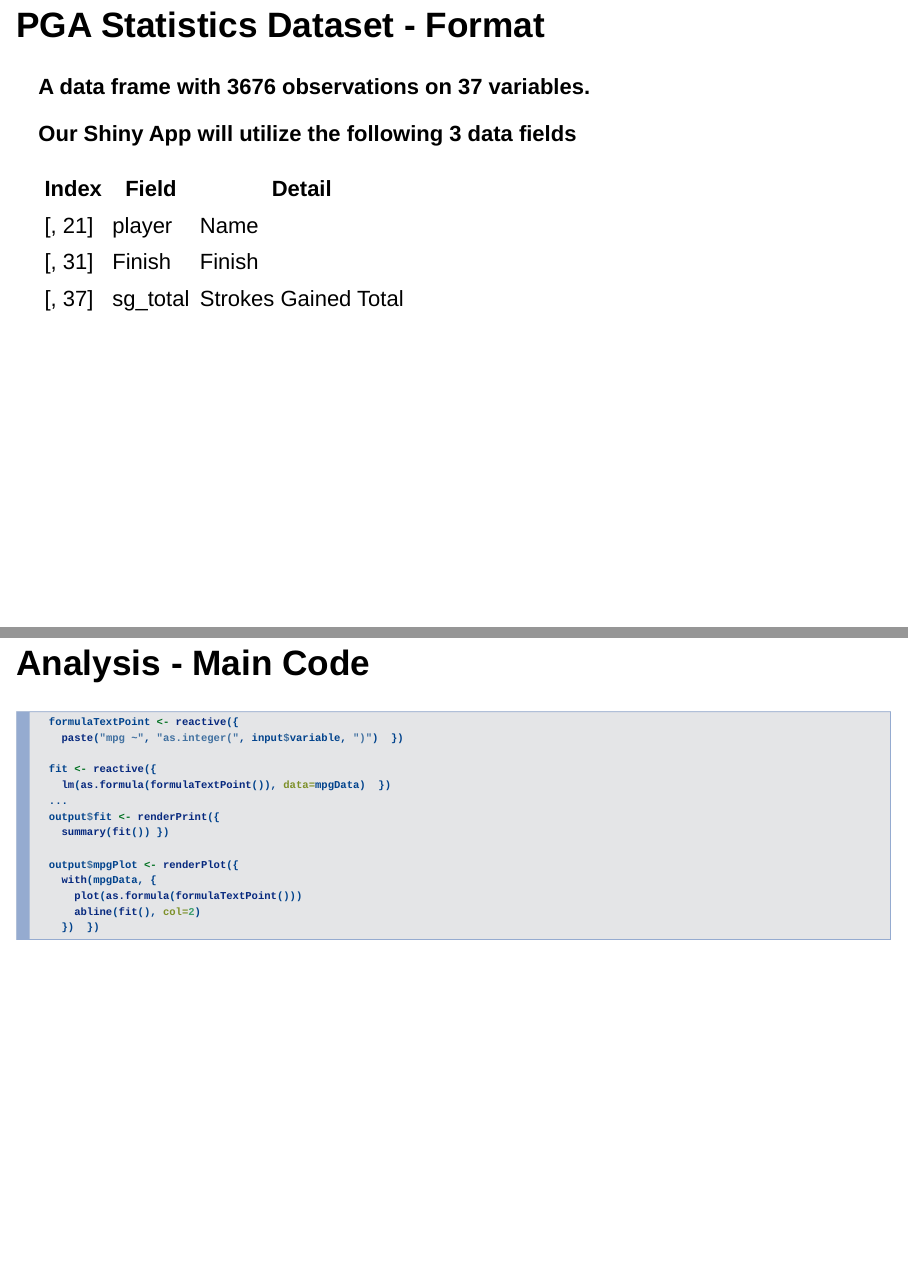
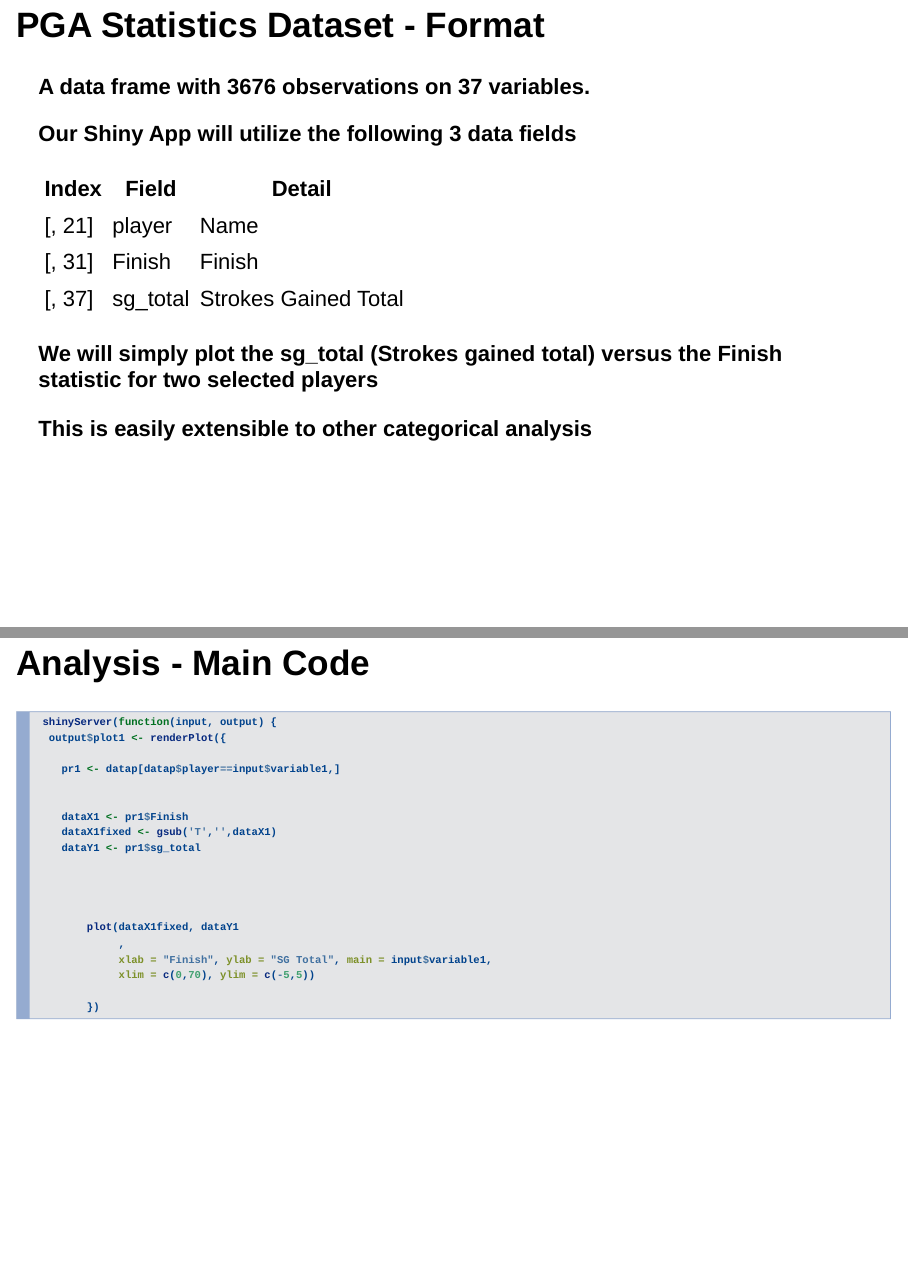
Before and after one commit to dalehurd/developing-data-products-Week-4-, an R Markdown document (Dev Data Projects W4 Pitch.rmd): pages 4 and 5 of 5, joined at a grey line. Rendered offline with R 4.5, knitr and Pandoc, with nearby package versions; drawn as Slidy slides in place of the format the file asks for.

Commit message:
10-4 final push

````diff
--- a/Dev Data Projects W4 Pitch.rmd
+++ b/Dev Data Projects W4 Pitch.rmd
@@ -39,23 +39,30 @@ head(data, n=1)
 | [, 21] | player| Name |
 | [, 31]  | Finish | Finish |
 | [, 37]	| sg_total| Strokes Gained Total |
+**We will simply plot the sg_total (Strokes gained total) versus the Finish statistic for two selected players**
 
+**This is easily extensible to other categorical analysis**
 
 ## Analysis - Main Code
 
 ```r
-  formulaTextPoint <- reactive({
-    paste("mpg ~", "as.integer(", input$variable, ")")  })
+ shinyServer(function(input, output) {
+  output$plot1 <- renderPlot({
 
-  fit <- reactive({
-    lm(as.formula(formulaTextPoint()), data=mpgData)  })
-  ...
-  output$fit <- renderPrint({
-    summary(fit()) })
+    pr1 <- datap[datap$player==input$variable1,]
 
-  output$mpgPlot <- renderPlot({
-    with(mpgData, {
-      plot(as.formula(formulaTextPoint()))
-      abline(fit(), col=2)
-    })  })
+
+    dataX1 <- pr1$Finish
+    dataX1fixed <- gsub('T','',dataX1)
+    dataY1 <- pr1$sg_total
+
+
+
+
+        plot(dataX1fixed, dataY1
+             ,
+             xlab = "Finish", ylab = "SG Total", main = input$variable1,
+             xlim = c(0,70), ylim = c(-5,5))
+
+        })
 ```
````
